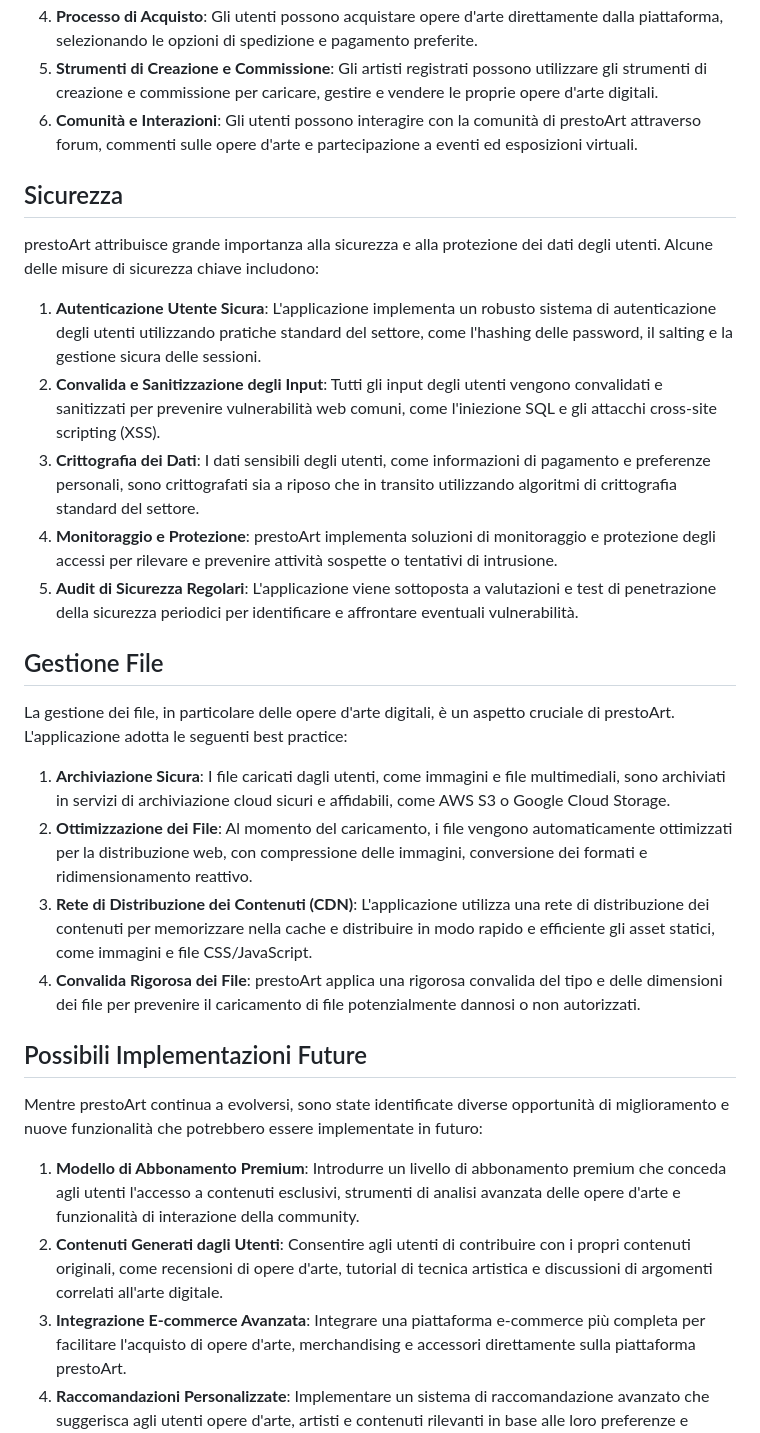
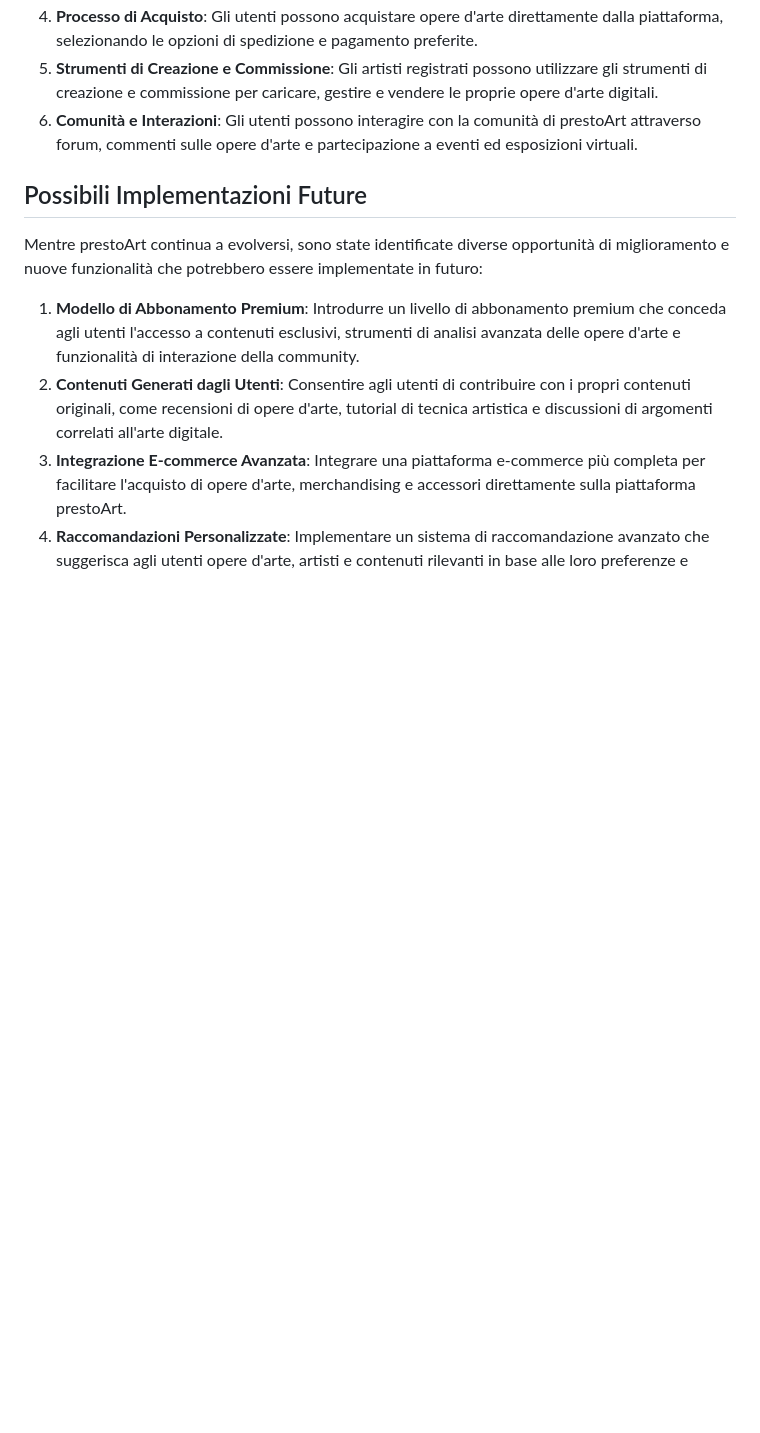
Before and after one commit to luca260392/prestoArt, a Markdown page: README.md, the part around the change printed below. Rendered like a GitHub page; blank space fills up the shorter version.

```diff
--- a/README.md
+++ b/README.md
@@ -12,24 +13,6 @@ artisti contemporanei. Il sito è fatto con html, css e javascript.
 5. **Strumenti di Creazione e Commissione**: Gli artisti registrati possono utilizzare gli strumenti di creazione e commissione per caricare, gestire e vendere le proprie opere d'arte digitali.
 6. **Comunità e Interazioni**: Gli utenti possono interagire con la comunità di prestoArt attraverso forum, commenti sulle opere d'arte e partecipazione a eventi ed esposizioni virtuali.
 
-## Sicurezza
-
-prestoArt attribuisce grande importanza alla sicurezza e alla protezione dei dati degli utenti. Alcune delle misure di sicurezza chiave includono:
-
-1. **Autenticazione Utente Sicura**: L'applicazione implementa un robusto sistema di autenticazione degli utenti utilizzando pratiche standard del settore, come l'hashing delle password, il salting e la gestione sicura delle sessioni.
-2. **Convalida e Sanitizzazione degli Input**: Tutti gli input degli utenti vengono convalidati e sanitizzati per prevenire vulnerabilità web comuni, come l'iniezione SQL e gli attacchi cross-site scripting (XSS).
-3. **Crittografia dei Dati**: I dati sensibili degli utenti, come informazioni di pagamento e preferenze personali, sono crittografati sia a riposo che in transito utilizzando algoritmi di crittografia standard del settore.
-4. **Monitoraggio e Protezione**: prestoArt implementa soluzioni di monitoraggio e protezione degli accessi per rilevare e prevenire attività sospette o tentativi di intrusione.
-5. **Audit di Sicurezza Regolari**: L'applicazione viene sottoposta a valutazioni e test di penetrazione della sicurezza periodici per identificare e affrontare eventuali vulnerabilità.
-
-## Gestione File
-
-La gestione dei file, in particolare delle opere d'arte digitali, è un aspetto cruciale di prestoArt. L'applicazione adotta le seguenti best practice:
-
-1. **Archiviazione Sicura**: I file caricati dagli utenti, come immagini e file multimediali, sono archiviati in servizi di archiviazione cloud sicuri e affidabili, come AWS S3 o Google Cloud Storage.
-2. **Ottimizzazione dei File**: Al momento del caricamento, i file vengono automaticamente ottimizzati per la distribuzione web, con compressione delle immagini, conversione dei formati e ridimensionamento reattivo.
-3. **Rete di Distribuzione dei Contenuti (CDN)**: L'applicazione utilizza una rete di distribuzione dei contenuti per memorizzare nella cache e distribuire in modo rapido e efficiente gli asset statici, come immagini e file CSS/JavaScript.
-4. **Convalida Rigorosa dei File**: prestoArt applica una rigorosa convalida del tipo e delle dimensioni dei file per prevenire il caricamento di file potenzialmente dannosi o non autorizzati.
 
 ## Possibili Implementazioni Future
 
```
Also changed, not shown: other parts of README.md (+1 -0 lines).
